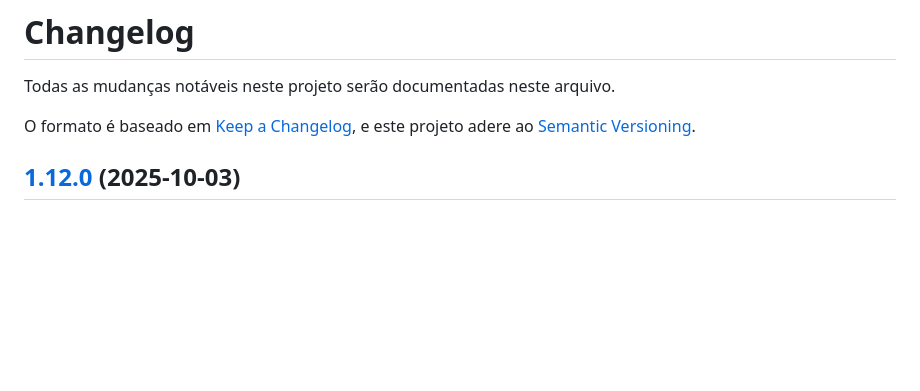
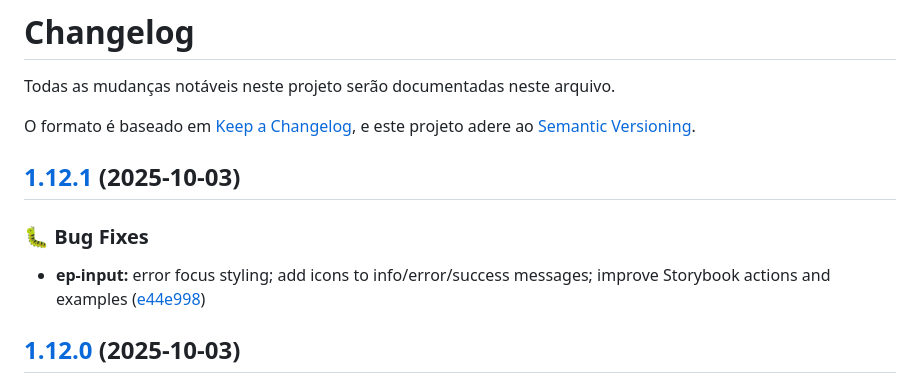
Before and after one commit to lucas-murta/epikouros, a Markdown page: CHANGELOG.md, the part around the change. Drawn GitHub-style; blank space fills up the shorter version.

Commit message:
chore(release): 1.12.1 [skip ci]
## [1.12.1](https://github.com/lucas-murta/epikouros/compare/v1.12.0...v1.12.1) (2025-10-03)

### 🐛 Bug Fixes

* **ep-input:** error focus styling; add icons to info/error/success messages; improve Storybook actions and examples ([e44e998](https://github.com/lucas-murta/epikouros/commit/e44e998f9fd8a1120bb03590f12beebebfb18e63))

```diff
--- a/CHANGELOG.md
+++ b/CHANGELOG.md
@@ -4,6 +4,12 @@ Todas as mudanças notáveis neste projeto serão documentadas neste arquivo.
 
 O formato é baseado em [Keep a Changelog](https://keepachangelog.com/pt-BR/1.0.0/),
 e este projeto adere ao [Semantic Versioning](https://semver.org/lang/pt-BR/).
+
+## [1.12.1](https://github.com/lucas-murta/epikouros/compare/v1.12.0...v1.12.1) (2025-10-03)
+
+### 🐛 Bug Fixes
+
+- **ep-input:** error focus styling; add icons to info/error/success messages; improve Storybook actions and examples ([e44e998](https://github.com/lucas-murta/epikouros/commit/e44e998f9fd8a1120bb03590f12beebebfb18e63))
 
 ## [1.12.0](https://github.com/lucas-murta/epikouros/compare/v1.11.0...v1.12.0) (2025-10-03)
 
```
